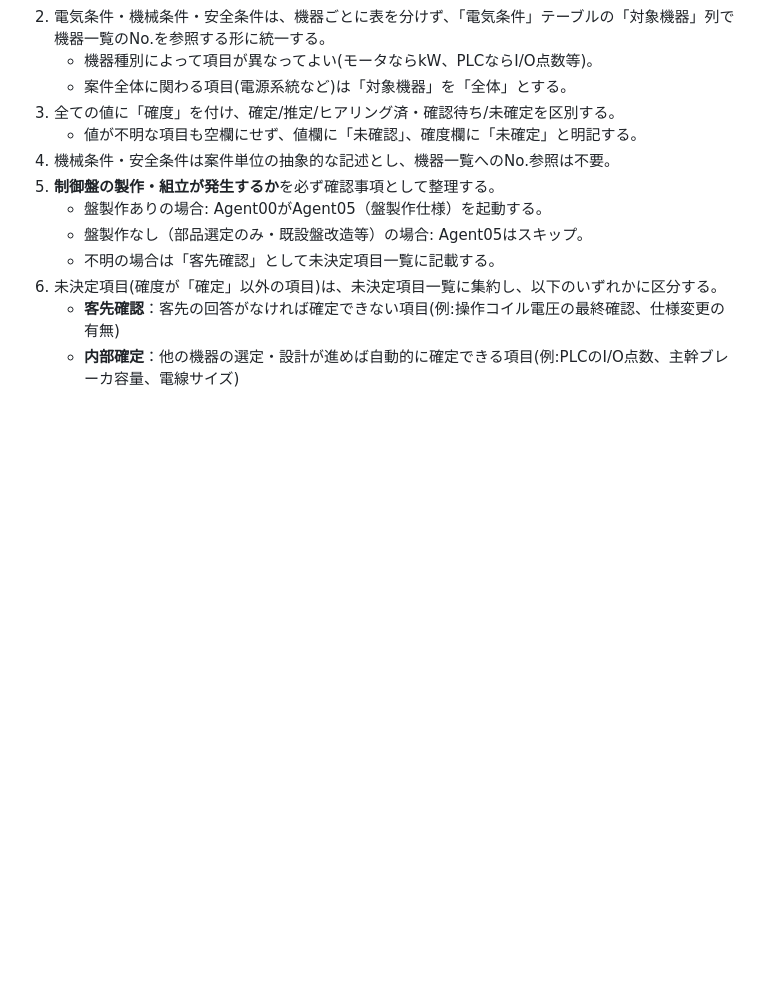
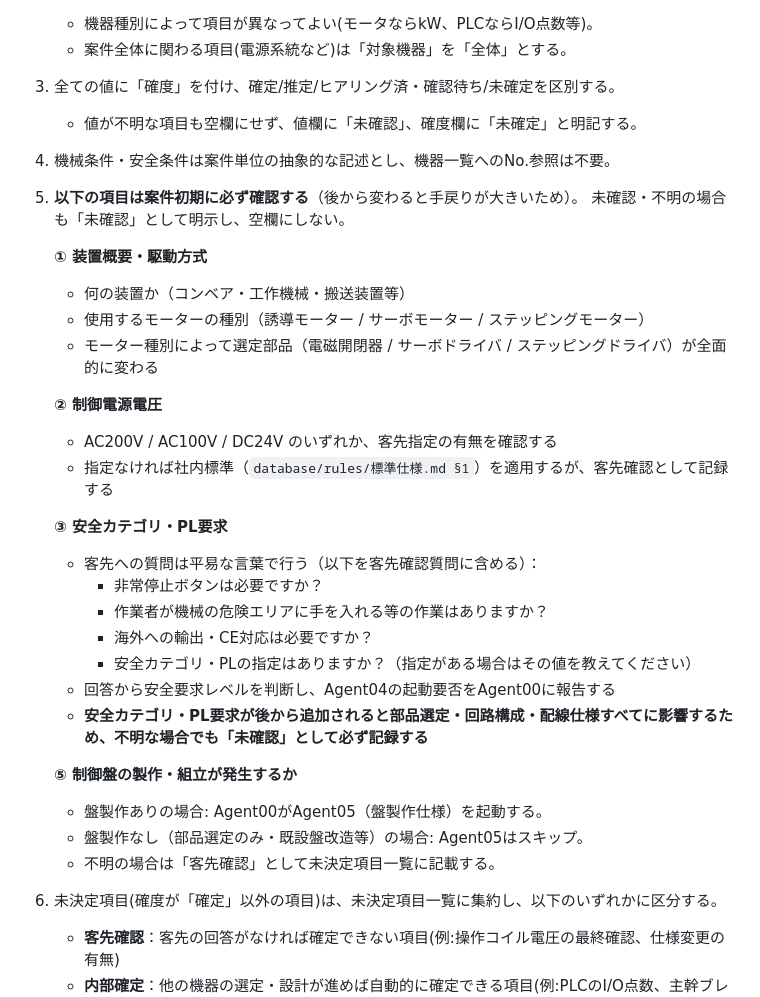
Before and after one commit to youichi558-collab/vigilant-octo-engine, a Markdown page: agents/01_仕様解析/AGENT.md, the part around the change. Drawn GitHub-style; blank space fills up the shorter version.

Commit message:
Agent01/03/05に客先確認項目・初期確認ルールを追加
Agent01: 案件初期必須確認項目を明示
- 装置概要・モーター種別（部品選定全体に影響）
- 制御電源電圧の指定有無
- 安全カテゴリ・PL要求（客先向け平易質問文付き）
- 制御盤製作の有無

Agent03: 選定前チェックリスト（P-1〜P-4）を追加
- メーカー指定・防爆仕様・ELB設置範囲・部品規格

Agent05: 端子台予備端子数（Q19）を追加

https://claude.ai/code/session_01LCJ3swZh4Dd5CQnKBU3GLm

```diff
--- a/agents/01_仕様解析/AGENT.md
+++ b/agents/01_仕様解析/AGENT.md
@@ -82,7 +82,28 @@ PLCプログラム/タッチパネル画面データ/パラメータファイル
 3. 全ての値に「確度」を付け、確定/推定/ヒアリング済・確認待ち/未確定を区別する。
    - 値が不明な項目も空欄にせず、値欄に「未確認」、確度欄に「未確定」と明記する。
 4. 機械条件・安全条件は案件単位の抽象的な記述とし、機器一覧へのNo.参照は不要。
-5. **制御盤の製作・組立が発生するか**を必ず確認事項として整理する。
+5. **以下の項目は案件初期に必ず確認する**（後から変わると手戻りが大きいため）。
+   未確認・不明の場合も「未確認」として明示し、空欄にしない。
+
+   **① 装置概要・駆動方式**
+   - 何の装置か（コンベア・工作機械・搬送装置等）
+   - 使用するモーターの種別（誘導モーター / サーボモーター / ステッピングモーター）
+   - モーター種別によって選定部品（電磁開閉器 / サーボドライバ / ステッピングドライバ）が全面的に変わる
+
+   **② 制御電源電圧**
+   - AC200V / AC100V / DC24V のいずれか、客先指定の有無を確認する
+   - 指定なければ社内標準（`database/rules/標準仕様.md §1`）を適用するが、客先確認として記録する
+
+   **③ 安全カテゴリ・PL要求**
+   - 客先への質問は平易な言葉で行う（以下を客先確認質問に含める）：
+     - 非常停止ボタンは必要ですか？
+     - 作業者が機械の危険エリアに手を入れる等の作業はありますか？
+     - 海外への輸出・CE対応は必要ですか？
+     - 安全カテゴリ・PLの指定はありますか？（指定がある場合はその値を教えてください）
+   - 回答から安全要求レベルを判断し、Agent04の起動要否をAgent00に報告する
+   - **安全カテゴリ・PL要求が後から追加されると部品選定・回路構成・配線仕様すべてに影響するため、不明な場合でも「未確認」として必ず記録する**
+
+   **⑤ 制御盤の製作・組立が発生するか**
    - 盤製作ありの場合: Agent00がAgent05（盤製作仕様）を起動する。
    - 盤製作なし（部品選定のみ・既設盤改造等）の場合: Agent05はスキップ。
    - 不明の場合は「客先確認」として未決定項目一覧に記載する。
```
Also changed, not shown: agents/03_部品選定/AGENT.md (+14 -0 lines), agents/05_盤製作仕様/AGENT.md (+1 -0 lines).
